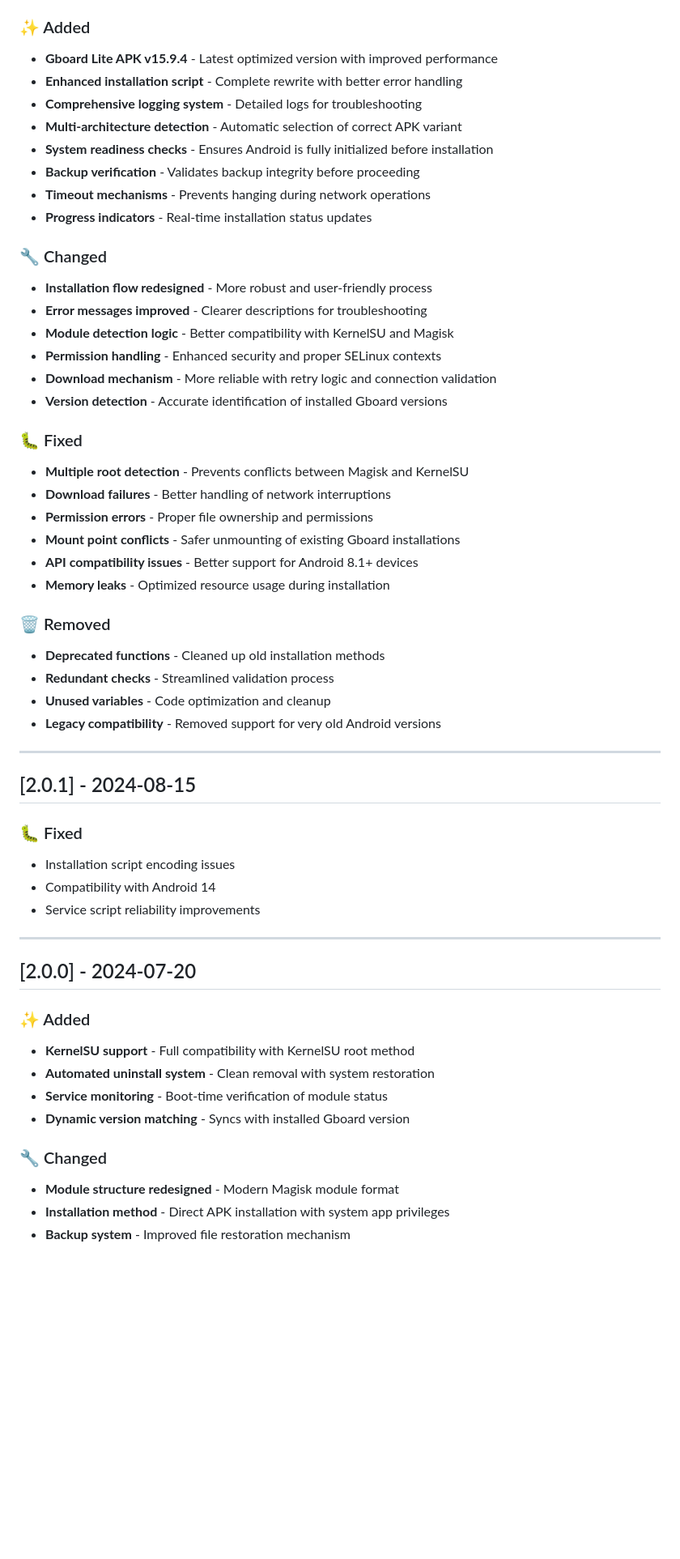
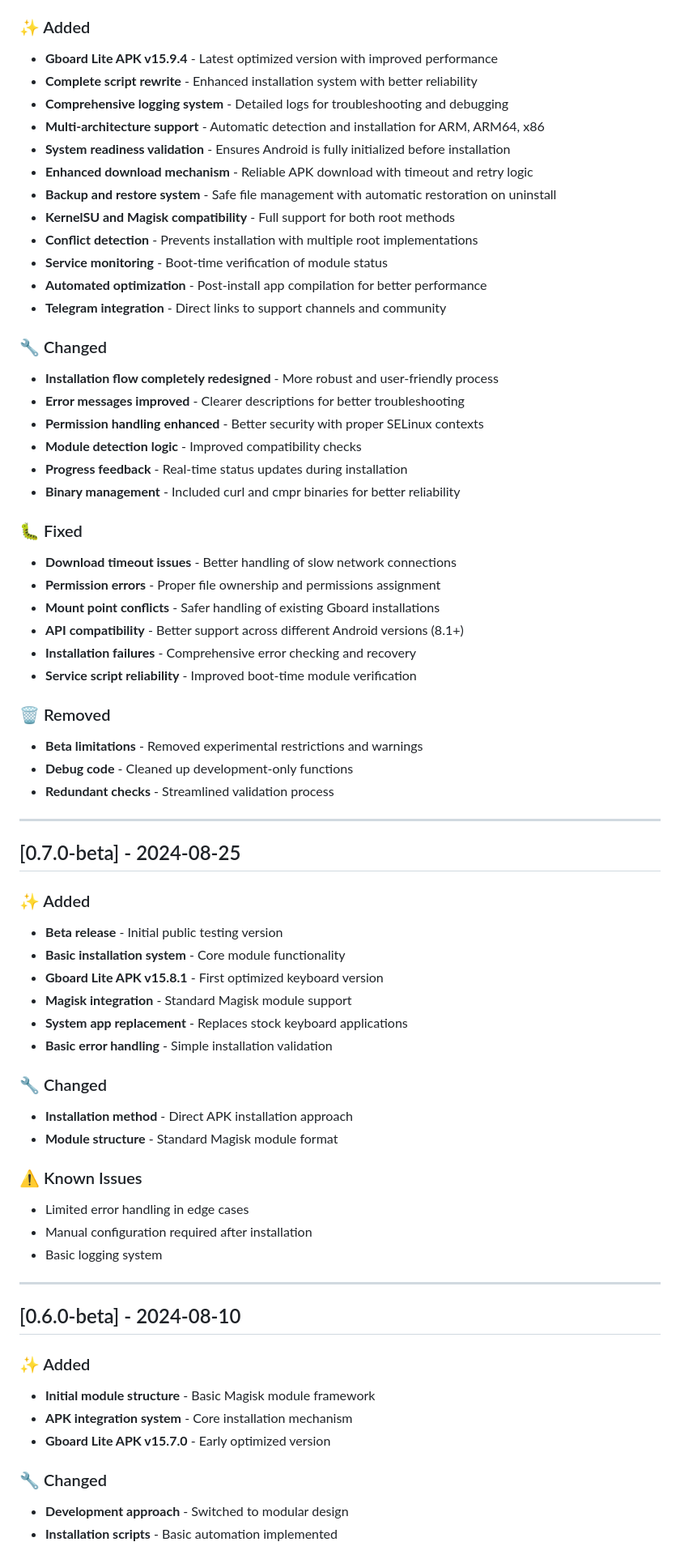
Before and after one commit to artproducer/gboardlite, a Markdown page: Changelog.md, the part around the change printed below. Shown: that part at 81% size. Drawn GitHub-style; blank space fills up the shorter version.

```diff
--- a/Changelog.md
+++ b/Changelog.md
@@ -21,57 +21,70 @@ and this project adheres to [Semantic Versioning](https://semver.org/spec/v2.0.0
 
 ### ✨ Added
 - **Gboard Lite APK v15.9.4** - Latest optimized version with improved performance
-- **Enhanced installation script** - Complete rewrite with better error handling
-- **Comprehensive logging system** - Detailed logs for troubleshooting
-- **Multi-architecture detection** - Automatic selection of correct APK variant
-- **System readiness checks** - Ensures Android is fully initialized before installation
-- **Backup verification** - Validates backup integrity before proceeding
-- **Timeout mechanisms** - Prevents hanging during network operations
-- **Progress indicators** - Real-time installation status updates
+- **Complete script rewrite** - Enhanced installation system with better reliability
+- **Comprehensive logging system** - Detailed logs for troubleshooting and debugging
+- **Multi-architecture support** - Automatic detection and installation for ARM, ARM64, x86
+- **System readiness validation** - Ensures Android is fully initialized before installation
+- **Enhanced download mechanism** - Reliable APK download with timeout and retry logic
+- **Backup and restore system** - Safe file management with automatic restoration on uninstall
+- **KernelSU and Magisk compatibility** - Full support for both root methods
+- **Conflict detection** - Prevents installation with multiple root implementations
+- **Service monitoring** - Boot-time verification of module status
+- **Automated optimization** - Post-install app compilation for better performance
+- **Telegram integration** - Direct links to support channels and community
 
 ### 🔧 Changed
-- **Installation flow redesigned** - More robust and user-friendly process
-- **Error messages improved** - Clearer descriptions for troubleshooting
-- **Module detection logic** - Better compatibility with KernelSU and Magisk
-- **Permission handling** - Enhanced security and proper SELinux contexts
-- **Download mechanism** - More reliable with retry logic and connection validation
-- **Version detection** - Accurate identification of installed Gboard versions
+- **Installation flow completely redesigned** - More robust and user-friendly process
+- **Error messages improved** - Clearer descriptions for better troubleshooting
+- **Permission handling enhanced** - Better security with proper SELinux contexts
+- **Module detection logic** - Improved compatibility checks
+- **Progress feedback** - Real-time status updates during installation
+- **Binary management** - Included curl and cmpr binaries for better reliability
 
 ### 🐛 Fixed
-- **Multiple root detection** - Prevents conflicts between Magisk and KernelSU
-- **Download failures** - Better handling of network interruptions
-- **Permission errors** - Proper file ownership and permissions
-- **Mount point conflicts** - Safer unmounting of existing Gboard installations
-- **API compatibility issues** - Better support for Android 8.1+ devices
-- **Memory leaks** - Optimized resource usage during installation
+- **Download timeout issues** - Better handling of slow network connections
+- **Permission errors** - Proper file ownership and permissions assignment
+- **Mount point conflicts** - Safer handling of existing Gboard installations
+- **API compatibility** - Better support across different Android versions (8.1+)
+- **Installation failures** - Comprehensive error checking and recovery
+- **Service script reliability** - Improved boot-time module verification
 
 ### 🗑️ Removed
-- **Deprecated functions** - Cleaned up old installation methods
+- **Beta limitations** - Removed experimental restrictions and warnings
+- **Debug code** - Cleaned up development-only functions
 - **Redundant checks** - Streamlined validation process
-- **Unused variables** - Code optimization and cleanup
-- **Legacy compatibility** - Removed support for very old Android versions
 
 ---
 
-## [2.0.1] - 2024-08-15
+## [0.7.0-beta] - 2024-08-25
 
-### 🐛 Fixed
-- Installation script encoding issues
-- Compatibility with Android 14
-- Service script reliability improvements
+### ✨ Added
+- **Beta release** - Initial public testing version
+- **Basic installation system** - Core module functionality
+- **Gboard Lite APK v15.8.1** - First optimized keyboard version
+- **Magisk integration** - Standard Magisk module support
+- **System app replacement** - Replaces stock keyboard applications
+- **Basic error handling** - Simple installation validation
+
+### 🔧 Changed
+- **Installation method** - Direct APK installation approach
+- **Module structure** - Standard Magisk module format
+
+### ⚠️ Known Issues
+- Limited error handling in edge cases
+- Manual configuration required after installation
+- Basic logging system
 
 ---
 
-## [2.0.0] - 2024-07-20
+## [0.6.0-beta] - 2024-08-10
 
 ### ✨ Added
-- **KernelSU support** - Full compatibility with KernelSU root method
-- **Automated uninstall system** - Clean removal with system restoration
-- **Service monitoring** - Boot-time verification of module status
-- **Dynamic version matching** - Syncs with installed Gboard version
+- **Initial module structure** - Basic Magisk module framework
+- **APK integration system** - Core installation mechanism
+- **Gboard Lite APK v15.7.0** - Early optimized version
 
 ### 🔧 Changed
-- **Module structure redesigned** - Modern Magisk module format
-- **Installation method** - Direct APK installation with system app privileges
-- **Backup system** - Improved file restoration mechanism
+- **Development approach** - Switched to modular design
+- **Installation scripts** - Basic automation implemented
 
```
Also changed, not shown: other parts of Changelog.md (+55 -99 lines).
